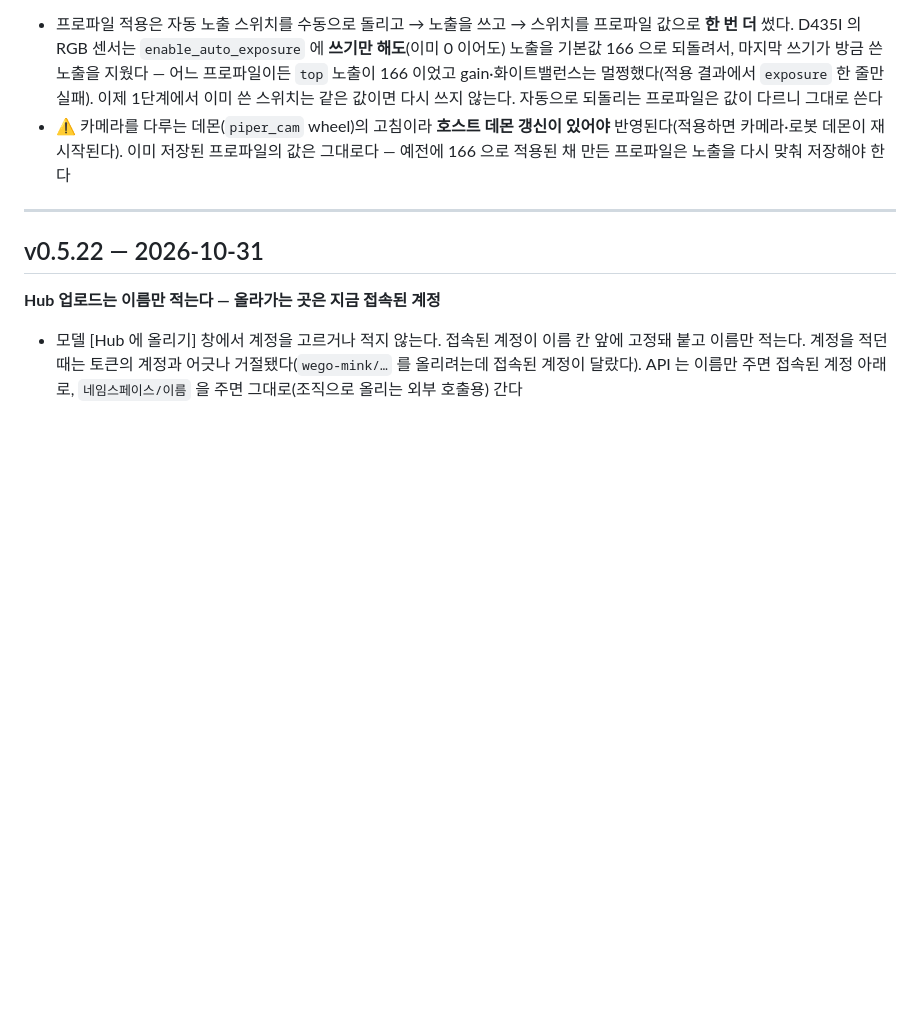
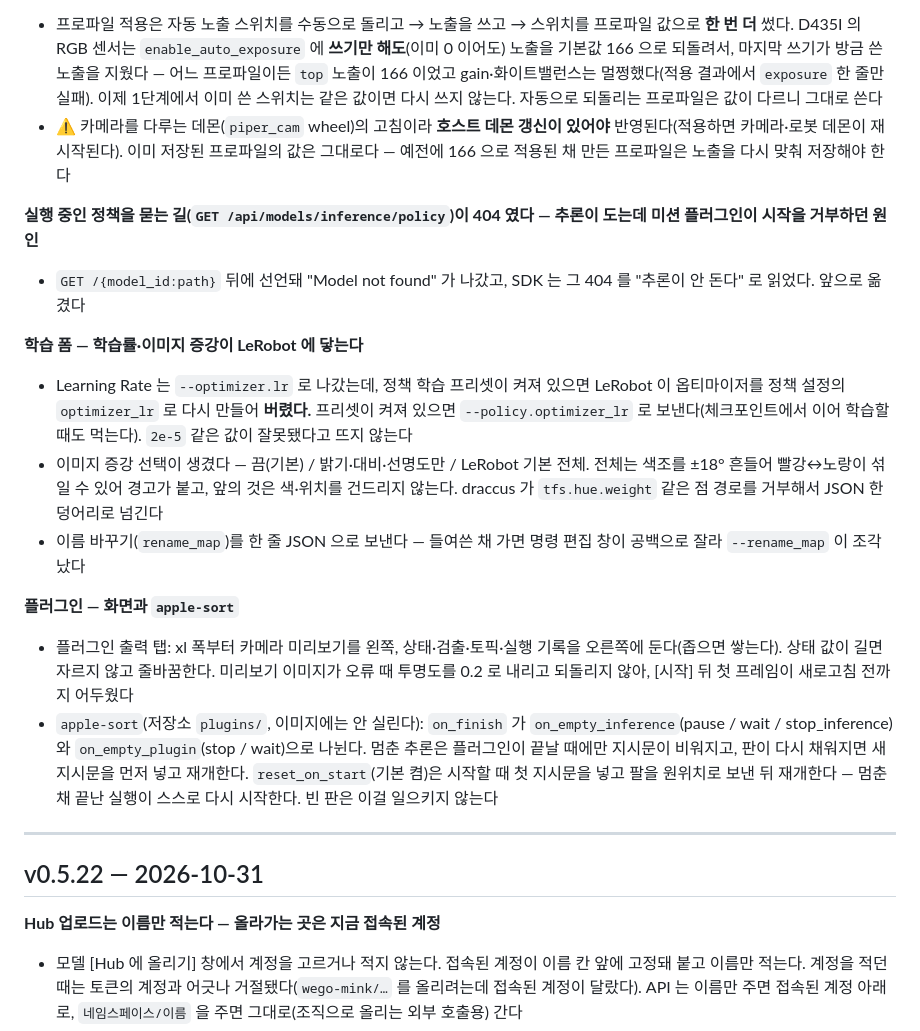
Before and after one commit to WeGo-Robotics/wego-piper-web, a Markdown page: CHANGELOG.md, the part around the change. GitHub-like rendering; blank space fills up the shorter version.

Commit message:
Add the commits that landed after the v0.5.23 tag to its changelog
Co-Authored-By: Claude Sonnet 5.5 <noreply@anthropic.com>

```diff
--- a/CHANGELOG.md
+++ b/CHANGELOG.md
@@ -17,6 +17,23 @@
   이제 1단계에서 이미 쓴 스위치는 같은 값이면 다시 쓰지 않는다. 자동으로 되돌리는 프로파일은 값이 다르니 그대로 쓴다
 - ⚠ 카메라를 다루는 데몬(`piper_cam` wheel)의 고침이라 **호스트 데몬 갱신이 있어야** 반영된다(적용하면 카메라·로봇 데몬이 재시작된다). 이미 저장된 프로파일의 값은 그대로다 —
   예전에 166 으로 적용된 채 만든 프로파일은 노출을 다시 맞춰 저장해야 한다
+
+**실행 중인 정책을 묻는 길(`GET /api/models/inference/policy`)이 404 였다 — 추론이 도는데 미션 플러그인이 시작을 거부하던 원인**
+- `GET /{model_id:path}` 뒤에 선언돼 "Model not found" 가 나갔고, SDK 는 그 404 를 "추론이 안 돈다" 로 읽었다. 앞으로 옮겼다
+
+**학습 폼 — 학습률·이미지 증강이 LeRobot 에 닿는다**
+- Learning Rate 는 `--optimizer.lr` 로 나갔는데, 정책 학습 프리셋이 켜져 있으면 LeRobot 이 옵티마이저를 정책 설정의 `optimizer_lr` 로 다시 만들어 **버렸다.**
+  프리셋이 켜져 있으면 `--policy.optimizer_lr` 로 보낸다(체크포인트에서 이어 학습할 때도 먹는다). `2e-5` 같은 값이 잘못됐다고 뜨지 않는다
+- 이미지 증강 선택이 생겼다 — 끔(기본) / 밝기·대비·선명도만 / LeRobot 기본 전체. 전체는 색조를 ±18° 흔들어 빨강↔노랑이 섞일 수 있어 경고가 붙고, 앞의 것은 색·위치를 건드리지 않는다.
+  draccus 가 `tfs.hue.weight` 같은 점 경로를 거부해서 JSON 한 덩어리로 넘긴다
+- 이름 바꾸기(`rename_map`)를 한 줄 JSON 으로 보낸다 — 들여쓴 채 가면 명령 편집 창이 공백으로 잘라 `--rename_map` 이 조각났다
+
+**플러그인 — 화면과 `apple-sort`**
+- 플러그인 출력 탭: xl 폭부터 카메라 미리보기를 왼쪽, 상태·검출·토픽·실행 기록을 오른쪽에 둔다(좁으면 쌓는다). 상태 값이 길면 자르지 않고 줄바꿈한다.
+  미리보기 이미지가 오류 때 투명도를 0.2 로 내리고 되돌리지 않아, [시작] 뒤 첫 프레임이 새로고침 전까지 어두웠다
+- `apple-sort`(저장소 `plugins/`, 이미지에는 안 실린다): `on_finish` 가 `on_empty_inference`(pause / wait / stop_inference)와 `on_empty_plugin`(stop / wait)으로 나뉜다.
+  멈춘 추론은 플러그인이 끝날 때에만 지시문이 비워지고, 판이 다시 채워지면 새 지시문을 먼저 넣고 재개한다. `reset_on_start`(기본 켬)은 시작할 때 첫 지시문을 넣고 팔을
+  원위치로 보낸 뒤 재개한다 — 멈춘 채 끝난 실행이 스스로 다시 시작한다. 빈 판은 이걸 일으키지 않는다
 
 ---
 
```
